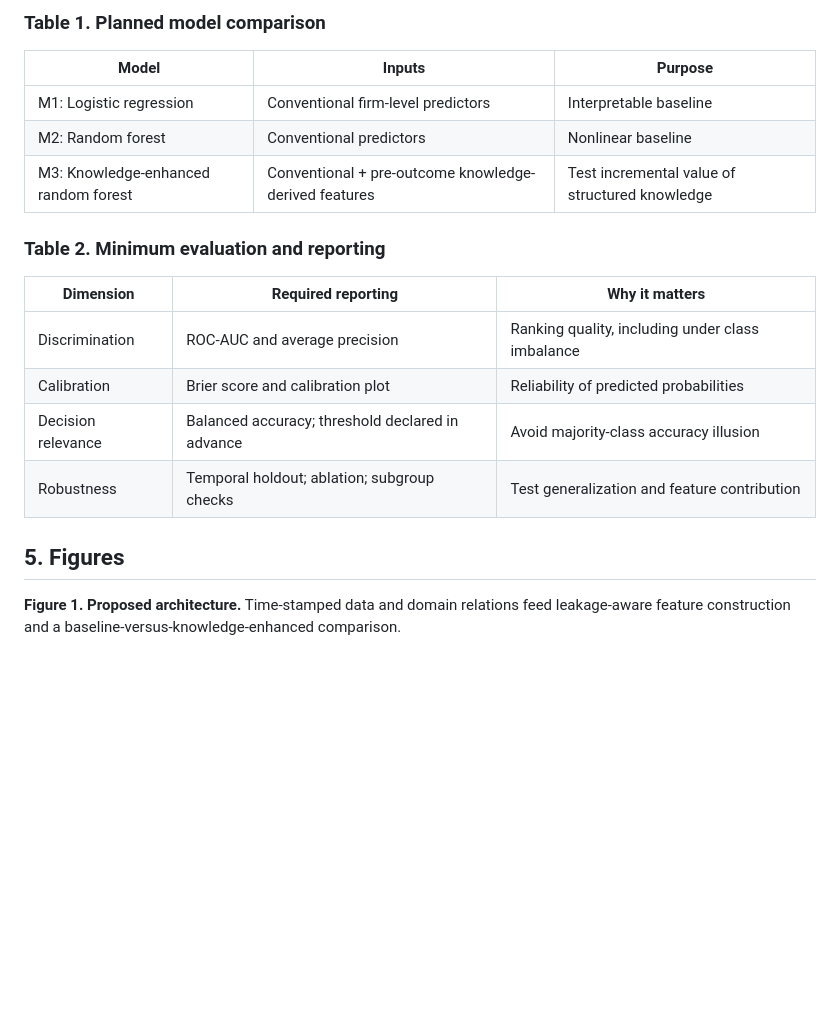
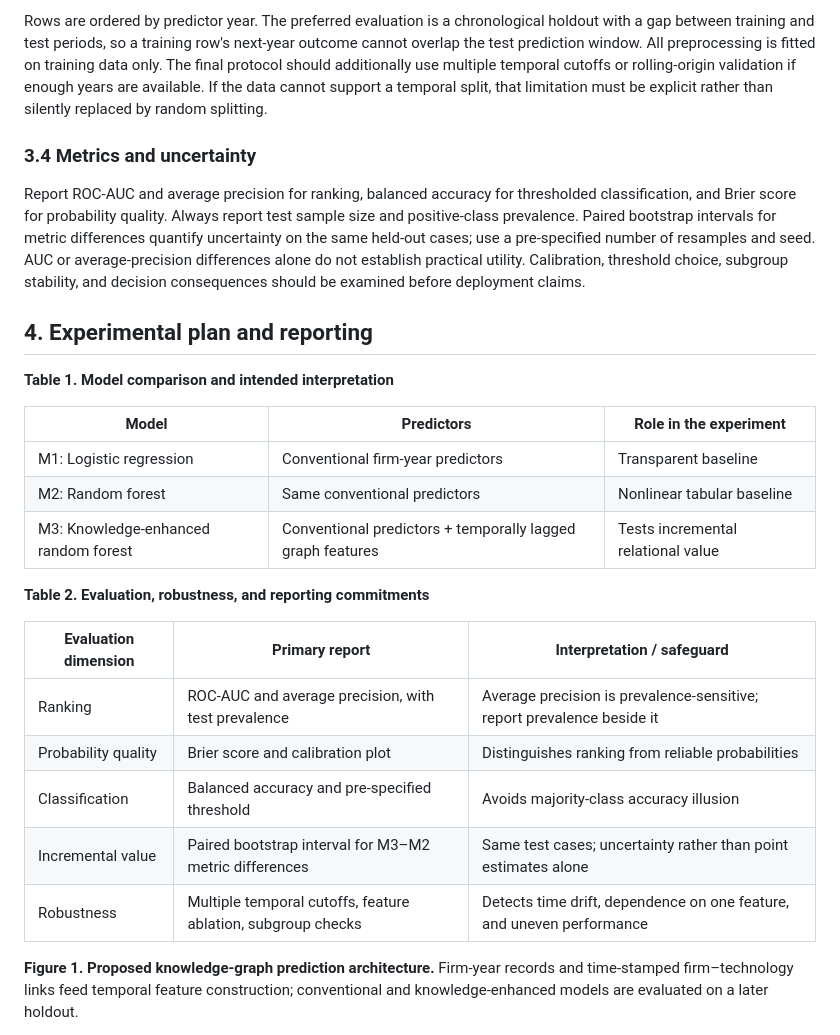
Before and after one commit to eeshwar-research/research-paper, a Markdown page: paper.md, the part around one of its changes. Drawn GitHub-style; blank space fills up the shorter version.

```diff
--- a/paper.md
+++ b/paper.md
@@ -38,19 +35,27 @@ The tables specify planned comparisons and minimum reporting. No empirical perfo
 
-### Table 1. Planned model comparison
-| Model | Inputs | Purpose |
+Rows are ordered by predictor year. The preferred evaluation is a chronological holdout with a gap between training and test periods, so a training row's next-year outcome cannot overlap the test prediction window. All preprocessing is fitted on training data only. The final protocol should additionally use multiple temporal cutoffs or rolling-origin validation if enough years are available. If the data cannot support a temporal split, that limitation must be explicit rather than silently replaced by random splitting.
+
+### 3.4 Metrics and uncertainty
+Report ROC-AUC and average precision for ranking, balanced accuracy for thresholded classification, and Brier score for probability quality. Always report test sample size and positive-class prevalence. Paired bootstrap intervals for metric differences quantify uncertainty on the same held-out cases; use a pre-specified number of resamples and seed. AUC or average-precision differences alone do not establish practical utility. Calibration, threshold choice, subgroup stability, and decision consequences should be examined before deployment claims.
+
+## 4. Experimental plan and reporting
+**Table 1. Model comparison and intended interpretation**
+
+| Model | Predictors | Role in the experiment |
 |---|---|---|
-| M1: Logistic regression | Conventional firm-level predictors | Interpretable baseline |
-| M2: Random forest | Conventional predictors | Nonlinear baseline |
-| M3: Knowledge-enhanced random forest | Conventional + pre-outcome knowledge-derived features | Test incremental value of structured knowledge |
+| M1: Logistic regression | Conventional firm-year predictors | Transparent baseline |
+| M2: Random forest | Same conventional predictors | Nonlinear tabular baseline |
+| M3: Knowledge-enhanced random forest | Conventional predictors + temporally lagged graph features | Tests incremental relational value |
 
-### Table 2. Minimum evaluation and reporting
-| Dimension | Required reporting | Why it matters |
+**Table 2. Evaluation, robustness, and reporting commitments**
+
+| Evaluation dimension | Primary report | Interpretation / safeguard |
 |---|---|---|
-| Discrimination | ROC-AUC and average precision | Ranking quality, including under class imbalance |
-| Calibration | Brier score and calibration plot | Reliability of predicted probabilities |
-| Decision relevance | Balanced accuracy; threshold declared in advance | Avoid majority-class accuracy illusion |
-| Robustness | Temporal holdout; ablation; subgroup checks | Test generalization and feature contribution |
+| Ranking | ROC-AUC and average precision, with test prevalence | Average precision is prevalence-sensitive; report prevalence beside it |
+| Probability quality | Brier score and calibration plot | Distinguishes ranking from reliable probabilities |
+| Classification | Balanced accuracy and pre-specified threshold | Avoids majority-class accuracy illusion |
+| Incremental value | Paired bootstrap interval for M3–M2 metric differences | Same test cases; uncertainty rather than point estimates alone |
+| Robustness | Multiple temporal cutoffs, feature ablation, subgroup checks | Detects time drift, dependence on one feature, and uneven performance |
 
-## 5. Figures
-**Figure 1. Proposed architecture.** Time-stamped data and domain relations feed leakage-aware feature construction and a baseline-versus-knowledge-enhanced comparison.
+**Figure 1. Proposed knowledge-graph prediction architecture.** Firm-year records and time-stamped firm–technology links feed temporal feature construction; conventional and knowledge-enhanced models are evaluated on a later holdout.
 
```
Also changed, not shown: other parts of paper.md (+36 -32 lines).
